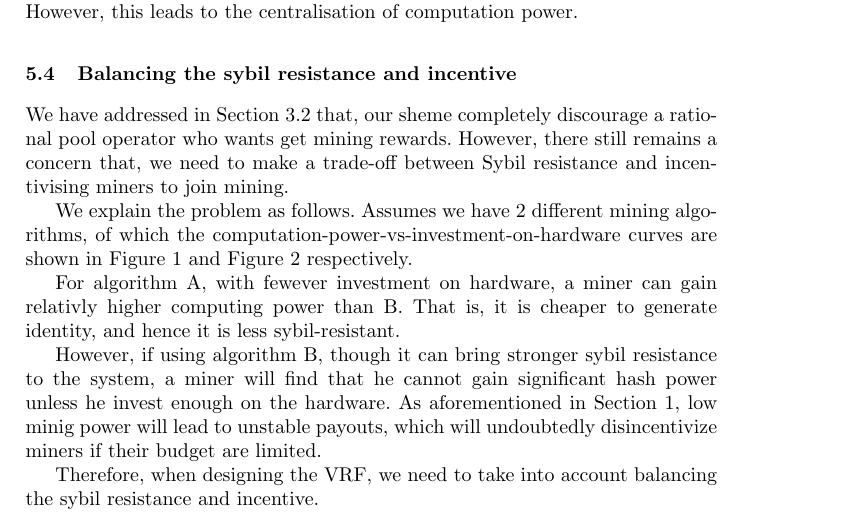
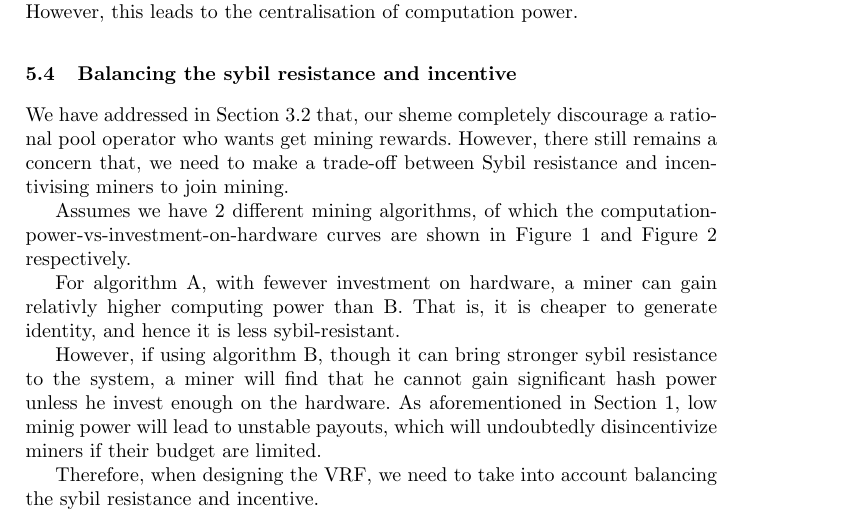
Before and after one commit to DEX-ware/vrf-mining, a LaTeX paper (paper/main.tex, which reads paper/sections/5sybil-vs-incentive.tex): part of page 5 of 8, cut so that both start at the same text. Compiled offline with pdfLaTeX.

```diff
--- a/paper/sections/5sybil-vs-incentive.tex
+++ b/paper/sections/5sybil-vs-incentive.tex
@@ -41,17 +41,10 @@
 We have addressed in Section~\ref{sec:discourage-pool} that, our sheme completely discourage a rational pool operator who wants get mining rewards.
 However, there still remains a concern that, we need to make a trade-off between Sybil resistance and incentivising miners to join mining.
 
+% Such a problem is known as Quadratic Voting~\cite{lalley2018quadratic}, and has been discussed in ~\cite{radical}.
+% We explain the problem as follows.
 
-% Such a problem is known as Quadratic Voting~\cite{lalley2018quadratic}, and has been discussed in ~\cite{radical}.
-% https://www.odaily.com/post/5133140
-% https://zhuanlan.zhihu.com/p/36202913
-% https://www.pintu360.com/a53679.html
-% https://matters.news/@septentrium/%E7%8E%B0%E5%9C%A8%E4%BA%86%E8%A7%A3-radical-markets-2010-%E5%B9%B4%E4%BA%86%E8%A7%A3%E6%AF%94%E7%89%B9%E5%B8%81-zdpuAzczuPVK3BEeVCmqexrCYj24emaSnNJ8JEEF8qXjbApUg
-% https://www.jianshu.com/p/f49f1d76f22f
-% https://medium.com/@daaab/%E6%B3%95%E5%AD%B8-%E7%B6%93%E6%BF%9F%E5%AD%B8%E8%88%87%E5%8D%80%E5%A1%8A%E9%8F%88%E7%9A%84%E6%9C%80%E6%BD%AE%E4%BA%A4%E6%9C%83-%E6%BF%80%E9%80%B2%E5%B8%82%E5%A0%B4-radical-markets-%E6%8F%90%E6%A1%88%E5%85%A5%E9%96%80-%E5%90%AB%E9%96%B1%E8%AE%80%E6%B8%85%E5%96%AE-989032d9c2c5
-
-
-We explain the problem as follows. Assumes we have 2 different mining algorithms, of which the computation-power-vs-investment-on-hardware curves are shown in Figure~\ref{fig:algo_A} and Figure~\ref{fig:algo_B} respectively.
+Assumes we have 2 different mining algorithms, of which the computation-power-vs-investment-on-hardware curves are shown in Figure~\ref{fig:algo_A} and Figure~\ref{fig:algo_B} respectively.
 
 For algorithm A, with fewever investment on hardware, a miner can gain relativly higher computing power than B. That is, it is cheaper to generate identity, and hence it is less sybil-resistant.
 
```
